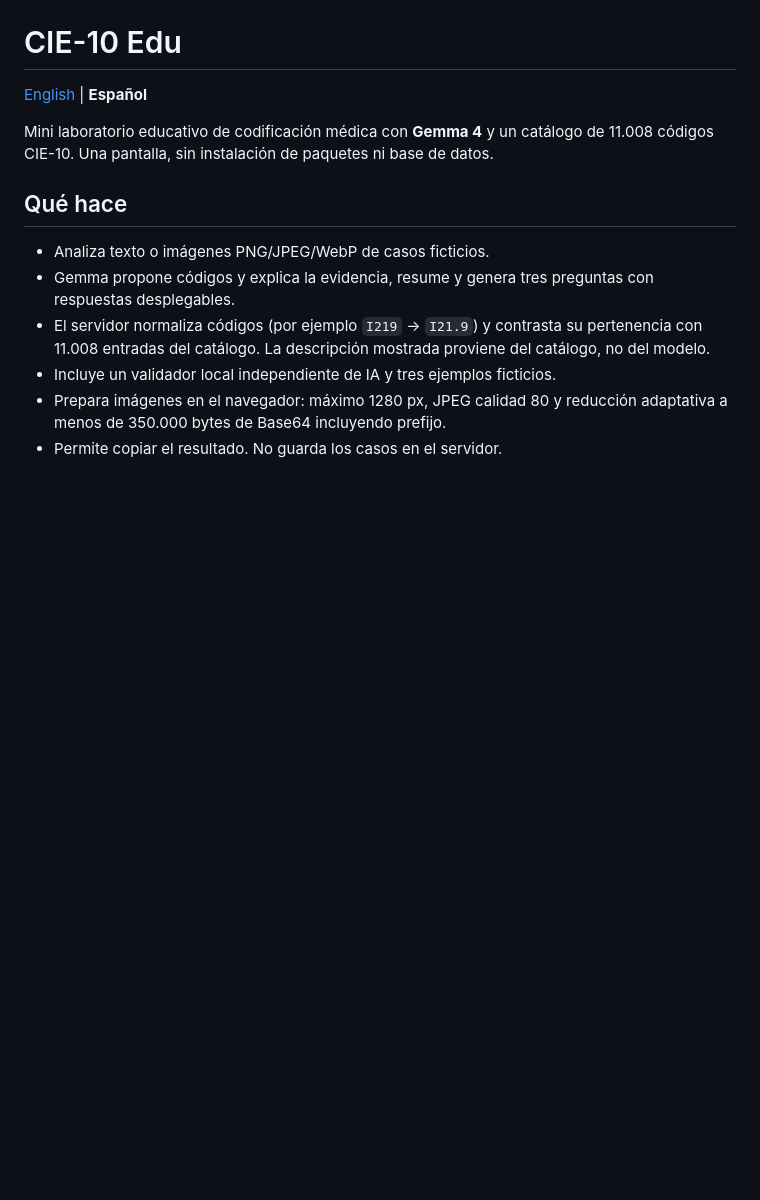
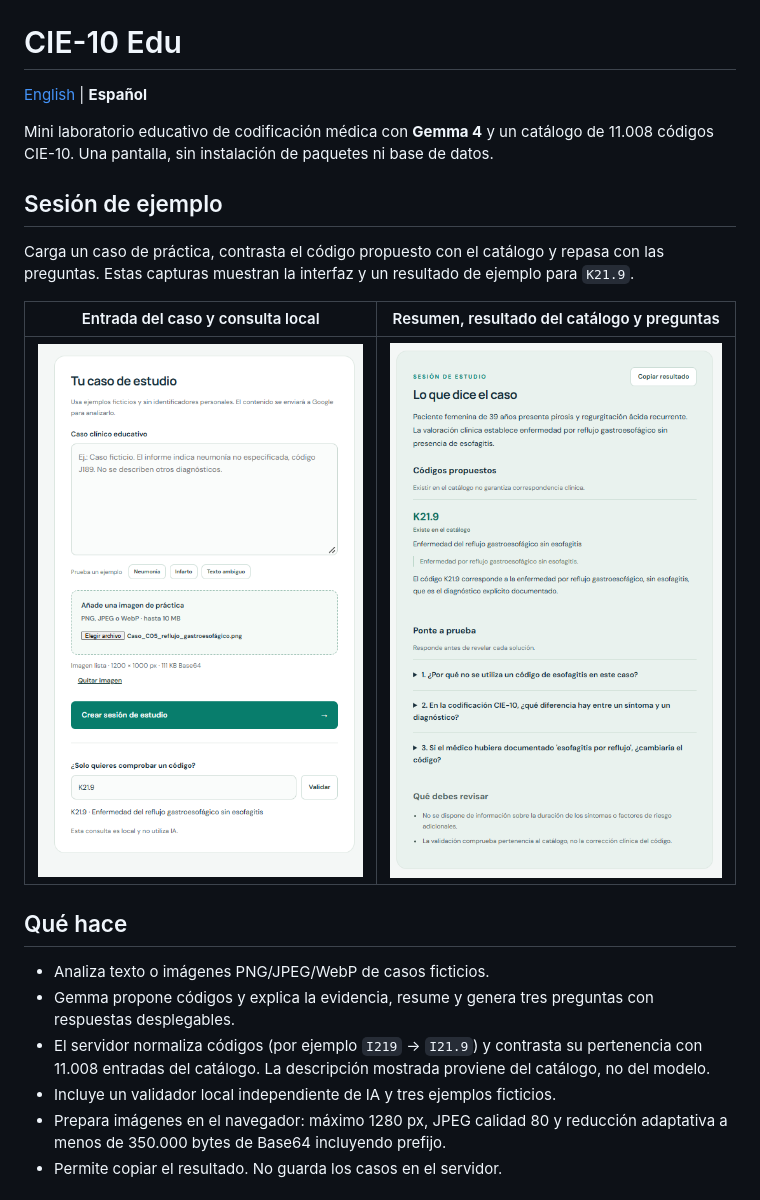
Before and after one commit to JYRS20/cie10-edu, a Markdown page: README.es.md, the part around the change. Drawn GitHub-style; pictures changed too: docs/screenshots/study-input.png (added), docs/screenshots/study-result.png (added); blank space fills up the shorter version.

Commit message:
docs: add example screenshots to English and Spanish README

```diff
--- a/README.es.md
+++ b/README.es.md
@@ -3,6 +3,14 @@
 [English](README.md) | **Español**
 
 Mini laboratorio educativo de codificación médica con **Gemma 4** y un catálogo de 11.008 códigos CIE-10. Una pantalla, sin instalación de paquetes ni base de datos.
+
+## Sesión de ejemplo
+
+Carga un caso de práctica, contrasta el código propuesto con el catálogo y repasa con las preguntas. Estas capturas muestran la interfaz y un resultado de ejemplo para `K21.9`.
+
+| Entrada del caso y consulta local | Resumen, resultado del catálogo y preguntas |
+| --- | --- |
+| ![Entrada del caso con carga de imagen y consulta local de K21.9](docs/screenshots/study-input.png) | ![Sesión de estudio con propuesta K21.9, descripción del catálogo, preguntas y limitaciones](docs/screenshots/study-result.png) |
 
 ## Qué hace
 
```
Also changed, not shown: README.md (+8 -0 lines).
